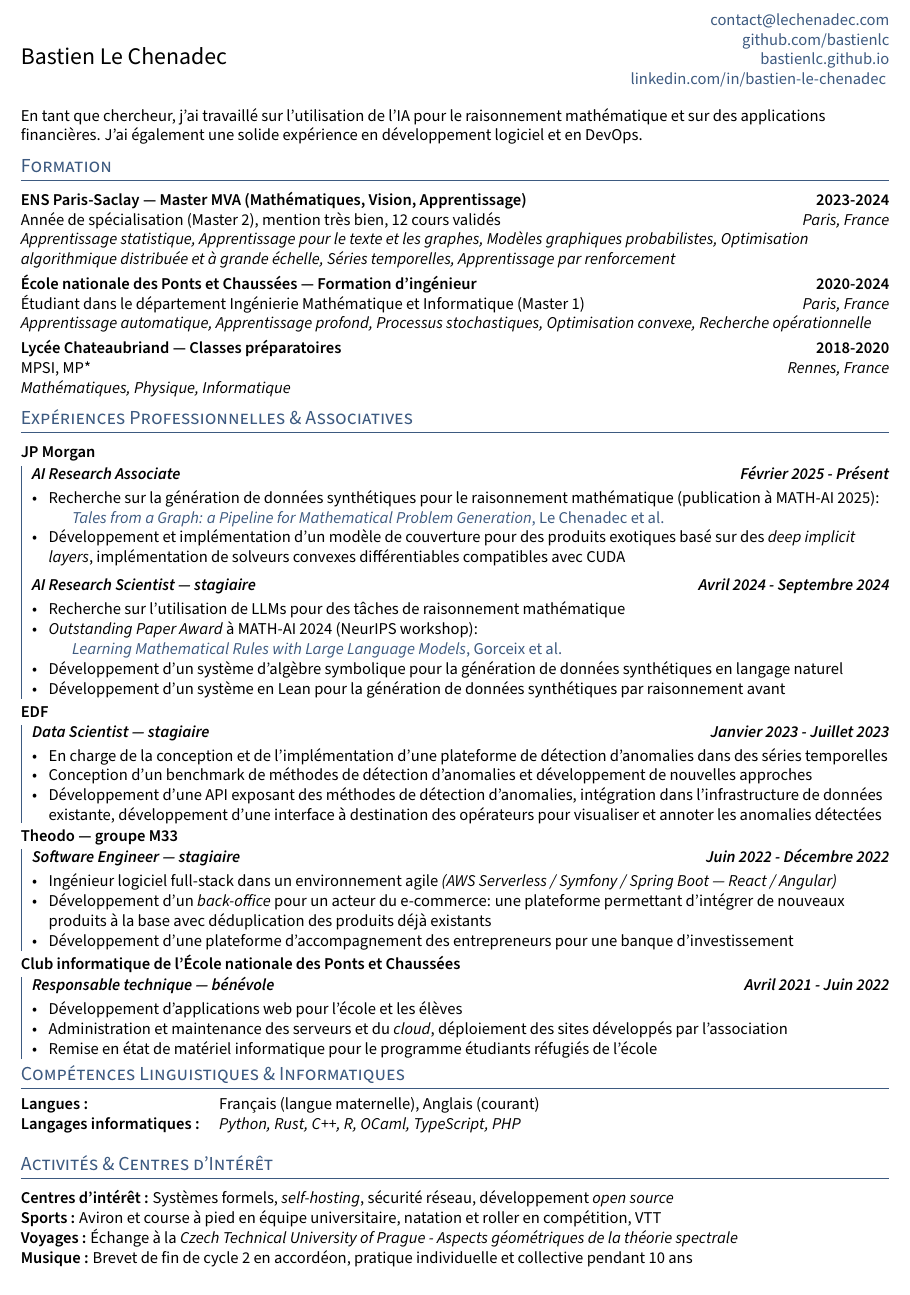
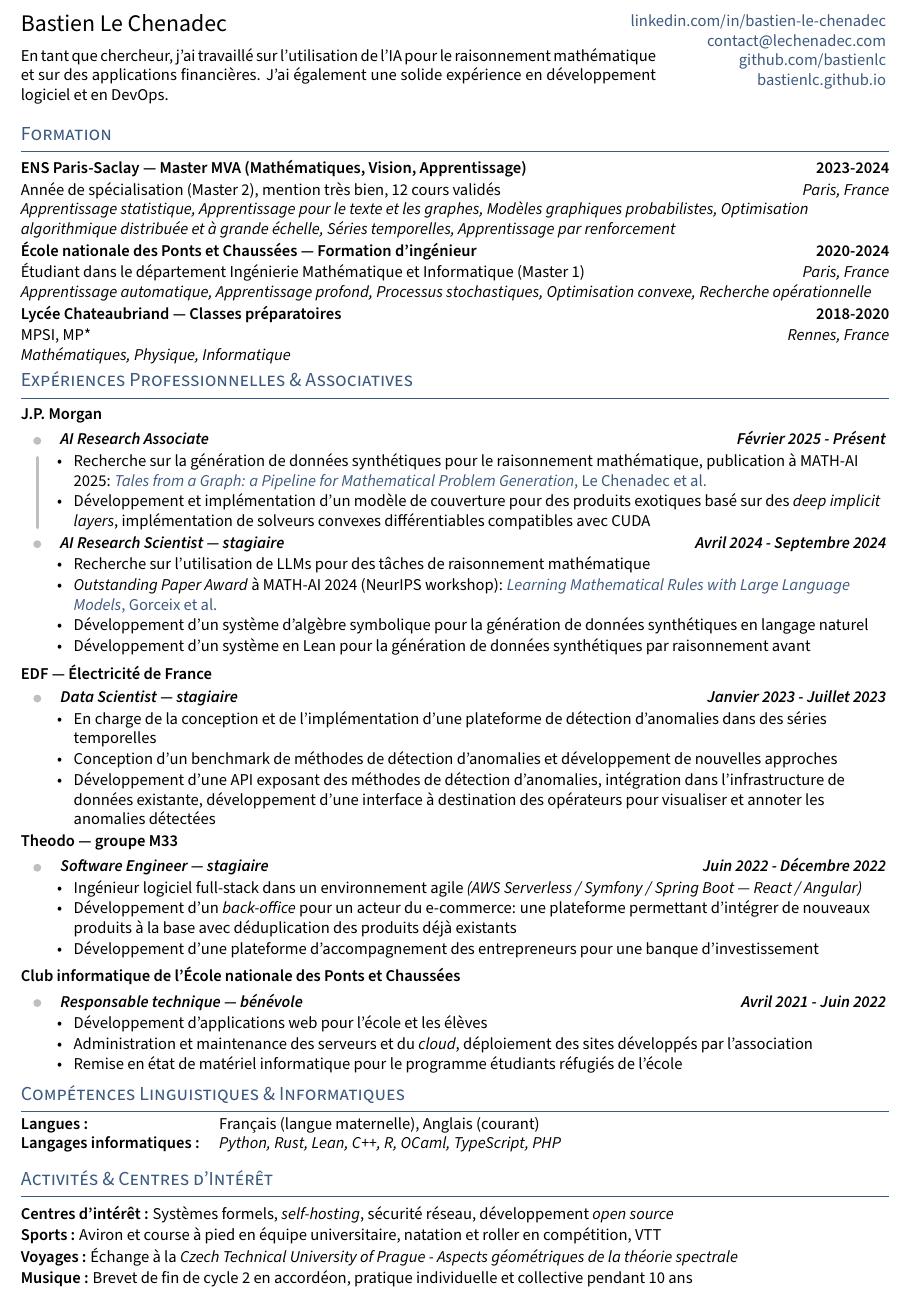
Before and after one commit to bastienlc/resume, a LaTeX document (fr.tex, which reads TLCresume.sty, common.tex, fr/sections/activities.tex): part of the page, cut at the place of the change. Compiled offline with pdfLaTeX.

Commit message:
Style refactor

```diff
--- a/TLCresume.sty
+++ b/TLCresume.sty
@@ -12,7 +12,7 @@
 \RequirePackage{csquotes}
 
 % MARGINS AND SPACING
-\RequirePackage[a4paper, margin=0.5in, top=1in, bottom=1in]{geometry} % Set Margins
+\RequirePackage[a4paper, margin=0.5in, top=0.8in, bottom=1in]{geometry} % Set Margins
 \raggedright % left align no indent
 \raggedbottom % top align no indent
 
@@ -30,10 +30,10 @@
 
 % SECTION FORMATTING
 \RequirePackage[nostruts]{titlesec}
-\titlespacing*{\section}{0em}{0.5em}{0em}
-\titleformat{\section}{\color{highlight} \scshape \raggedright \large}{}{0em}{}[\vspace{-0.75em}\hrulefill]
+\titlespacing*{\section}{0em}{0.2em}{0.1em}
+\titleformat{\section}{\color{highlight} \scshape \raggedright \large}{}{0em}{}[\vspace{-0.6em}\hrulefill]
 % SUBSECTION FORMATTING
-\titlespacing*{\subsection}{0em}{0em}{0em}
+\titlespacing*{\subsection}{0em}{0.1em}{0.1em}
 \titleformat{\subsection}{\bfseries}{}{0em}{}[]
 
 % BOLD COMMAND
@@ -42,13 +42,15 @@
 
 
 % SUBTEXT
-\newcommand{\subtext}[1]{\textit{#1}\par\vspace{-.75em}}
+\newcommand{\subtext}[1]{\textit{#1}\par\smallskip}
+
+\newenvironment{entryblock}{\par\vspace{0.05em}}{\par\vspace{0.05em}}
 
 % tighter spacing than itemize
-\setlist[itemize]{align=parleft,left=0pt..1em}
+\setlist[itemize]{align=parleft,left=0pt..1em,itemsep=0.05em,topsep=0.1em,parsep=0pt,partopsep=0pt}
 \newenvironment{zitemize}{
-    \begin{itemize} \itemsep 0pt \parskip 0pt \parsep 1pt}
-        {\end{itemize}\vspace{-.5em}}
+    \begin{itemize}}
+        {\end{itemize}}
 
 % NO PAGE NUMBER
 \pagenumbering{gobble}
--- a/common.tex
+++ b/common.tex
@@ -4,9 +4,37 @@
 \def\website{bastienlc.github.io}
 \def\LinkedIn{bastien-le-chenadec}
 
-\input{header}
+% Header
 
-\input{\lang/sections/introduction}
+\pagestyle{fancy}
+\lhead{
+    \begin{minipage}[t]{13.5cm}
+        \vspace{0pt}
+        {\Large \name}\par\medskip
+        \input{\lang/sections/introduction}
+    \end{minipage}
+}
+
+\chead{
+}
+\rhead{
+    \begin{minipage}[t]{5.5cm}
+        \vspace{0pt}
+        \raggedleft
+        \href{https://www.linkedin.com/in/\LinkedIn}{linkedin.com/in/\LinkedIn}\\
+        \href{mailto:\email}{\email}\\
+        \href{https://github.com/\Github}{github.com/\Github}\\
+        \href{https://\website}{\website}
+    \end{minipage}
+}
+
+\renewcommand{\headrulewidth}{0pt}
+\renewcommand{\headrule}{\hbox to\headwidth{
+        \color{highlight}\leaders\hrule height \headrulewidth\hfill}
+}
+
+\setlength{\headheight}{72pt}
+\setlength{\headsep}{12pt}
 
 \input{\lang/sections/education}
 
--- a/fr/sections/activities.tex
+++ b/fr/sections/activities.tex
@@ -1,11 +1,18 @@
 \section{Activités \& Centres d'Intérêt}
-\vspace{0.1cm}
 
-\textbf{Centres d'intérêt :} Systèmes formels, \textit{self-hosting}, sécurité réseau, développement \textit{open source}
+\begin{entryblock}
+    \skills{Centres d'intérêt :} Systèmes formels, \textit{self-hosting}, sécurité réseau, développement \textit{open source}
+\end{entryblock}
 
-\textbf{Sports :} Aviron et course à pied en équipe universitaire, natation et roller en compétition, VTT\\
+\begin{entryblock}
+    \skills{Sports :} Aviron et course à pied en équipe universitaire, natation et roller en compétition, VTT
+\end{entryblock}
 
-\textbf{Voyages :}
-Échange à la \textit{Czech Technical University of Prague - Aspects géométriques de la théorie spectrale}\\
+\begin{entryblock}
+    \skills{Voyages :}
+    Échange à la \textit{Czech Technical University of Prague - Aspects géométriques de la théorie spectrale}
+\end{entryblock}
 
-\textbf{Musique :} Brevet de fin de cycle 2 en accordéon, pratique individuelle et collective pendant 10 ans\\
+\begin{entryblock}
+    \skills{Musique :} Brevet de fin de cycle 2 en accordéon, pratique individuelle et collective pendant 10 ans
+\end{entryblock}
--- a/fr/sections/education.tex
+++ b/fr/sections/education.tex
@@ -1,18 +1,13 @@
 \section{Formation}
-\vspace{0.1cm}
 
-\skills{ENS Paris-Saclay --- Master MVA (Mathématiques, Vision, Apprentissage)}  \hfill \textbf{2023-2024}\\
-Année de spécialisation (Master 2), mention très bien, 12 cours validés \hfill \textit{Paris, France}\\
+\subsection{ENS Paris-Saclay --- Master MVA (Mathématiques, Vision, Apprentissage) \hfill \textbf{2023-2024}}
+Année de spécialisation (Master 2), mention très bien, 12 cours validés \hfill \textit{Paris, France}\par
 \textit{Apprentissage statistique, Apprentissage pour le texte et les graphes, Modèles graphiques probabilistes, Optimisation algorithmique distribuée et à grande échelle, Séries temporelles, Apprentissage par renforcement}
 
-\vspace{0.1cm}
-
-\skills{École nationale des Ponts et Chaussées --- Formation d'ingénieur}  \hfill \textbf{2020-2024}\\
-Étudiant dans le département Ingénierie Mathématique et Informatique (Master 1) \hfill \textit{Paris, France}\\
+\subsection{École nationale des Ponts et Chaussées --- Formation d'ingénieur \hfill \textbf{2020-2024}}
+Étudiant dans le département Ingénierie Mathématique et Informatique (Master 1) \hfill \textit{Paris, France}\par
 \textit{Apprentissage automatique, Apprentissage profond, Processus stochastiques, Optimisation convexe, Recherche opérationnelle}
 
-\vspace{0.1cm}
-
-\skills{Lycée Chateaubriand --- Classes préparatoires} \hfill \textbf{2018-2020}\\
-MPSI, MP* \hfill \textit{Rennes, France}\\
-\textit{Mathématiques, Physique, Informatique}\\
+\subsection{Lycée Chateaubriand --- Classes préparatoires \hfill \textbf{2018-2020}}
+MPSI, MP* \hfill \textit{Rennes, France}\par
+\textit{Mathématiques, Physique, Informatique}
--- a/fr/sections/experience.tex
+++ b/fr/sections/experience.tex
@@ -1,28 +1,23 @@
 \section{Expériences Professionnelles \& Associatives}
-\vspace{0.1cm}
 
-\subsection{{JP Morgan}}
-\vspace{-0.2cm}
+\subsection{{J.P. Morgan}}
 \begin{leftbar}
     \subtext{\textbf{AI Research Associate \hfill Février 2025 - Présent}}
     \begin{zitemize}
-        \item Recherche sur la génération de données synthétiques pour le raisonnement mathématique (publication à MATH-AI 2025):\\
-        \hspace{0.5cm}\href{https://openreview.net/forum?id=fqtdnjcHTp}{\textit{Tales from a Graph: a Pipeline for Mathematical Problem Generation}, Le Chenadec et al.}
+        \item Recherche sur la génération de données synthétiques pour le raisonnement mathématique, publication à MATH-AI 2025:
+        \href{https://openreview.net/forum?id=fqtdnjcHTp}{\textit{Tales from a Graph: a Pipeline for Mathematical Problem Generation}, Le Chenadec et al.}
         \item Développement et implémentation d'un modèle de couverture pour des produits exotiques basé sur des \textit{deep implicit layers}, implémentation de solveurs convexes différentiables compatibles avec CUDA
     \end{zitemize}
     \subtext{\textbf{AI Research Scientist --- stagiaire \hfill Avril 2024 - Septembre 2024}}
     \begin{zitemize}
         \item Recherche sur l'utilisation de LLMs pour des tâches de raisonnement mathématique
-        \item \textit{Outstanding Paper Award} à MATH-AI 2024 (NeurIPS workshop):\\
-        \hspace{0.5cm}\href{https://arxiv.org/abs/2410.16973}{\textit{Learning Mathematical Rules with Large Language Models}, Gorceix et al.}
+        \item \textit{Outstanding Paper Award} à MATH-AI 2024 (NeurIPS workshop):
+        \href{https://arxiv.org/abs/2410.16973}{\textit{Learning Mathematical Rules with Large Language Models}, Gorceix et al.}
         \item Développement d'un système d'algèbre symbolique pour la génération de données synthétiques en langage naturel
         \item Développement d'un système en Lean pour la génération de données synthétiques par raisonnement avant
     \end{zitemize}
-    \vspace{-0.2cm}
 \end{leftbar}
-\vspace{-0.2cm}
-\subsection{{EDF}}
-\vspace{-0.2cm}
+\subsection{{EDF --- Électricité de France}}
 \begin{leftbar}
     \subtext{\textbf{Data Scientist --- stagiaire \hfill Janvier 2023 - Juillet 2023}}
     \begin{zitemize}
@@ -30,11 +25,8 @@
         \item Conception d'un benchmark de méthodes de détection d'anomalies et développement de nouvelles approches
         \item Développement d'une API exposant des méthodes de détection d'anomalies, intégration dans l'infrastructure de données existante, développement d'une interface à destination des opérateurs pour visualiser et annoter les anomalies détectées
     \end{zitemize}
-    \vspace{-0.2cm}
 \end{leftbar}
-\vspace{-0.2cm}
 \subsection{{Theodo --- groupe M33}}
-\vspace{-0.2cm}
 \begin{leftbar}
     \subtext{\textbf{Software Engineer --- stagiaire \hfill Juin 2022 - Décembre 2022}}
     \begin{zitemize}
--- a/fr/sections/skills.tex
+++ b/fr/sections/skills.tex
@@ -1,9 +1,8 @@
 \section{Compétences Linguistiques \& Informatiques}
-\vspace{0.1cm}
 
 \begin{tabular}{p{11em} p{1em} p{43em}}
 
-    \skills{Langues :}                &  & Français (langue maternelle), Anglais (courant)       \\
+    \skills{Langues :}                &  & Français (langue maternelle), Anglais (courant)             \\
 
-    \skills{Langages informatiques :} &  & \textit{Python, Rust, C++, R, OCaml, TypeScript, PHP} \\
+    \skills{Langages informatiques :} &  & \textit{Python, Rust, Lean, C++, R, OCaml, TypeScript, PHP} \\
 \end{tabular}
```
Also changed, not shown: en/sections/activities.tex (+13 -6 lines), en/sections/education.tex (+7 -12 lines), en/sections/experience.tex (+5 -18 lines), en/sections/skills.tex (+2 -3 lines), header.tex (deleted, +0 -22 lines), utils.tex (+41 -6 lines), Makefile, en.pdf, fr.pdf, fr/sections/experience.tex (5 more changed lines).
